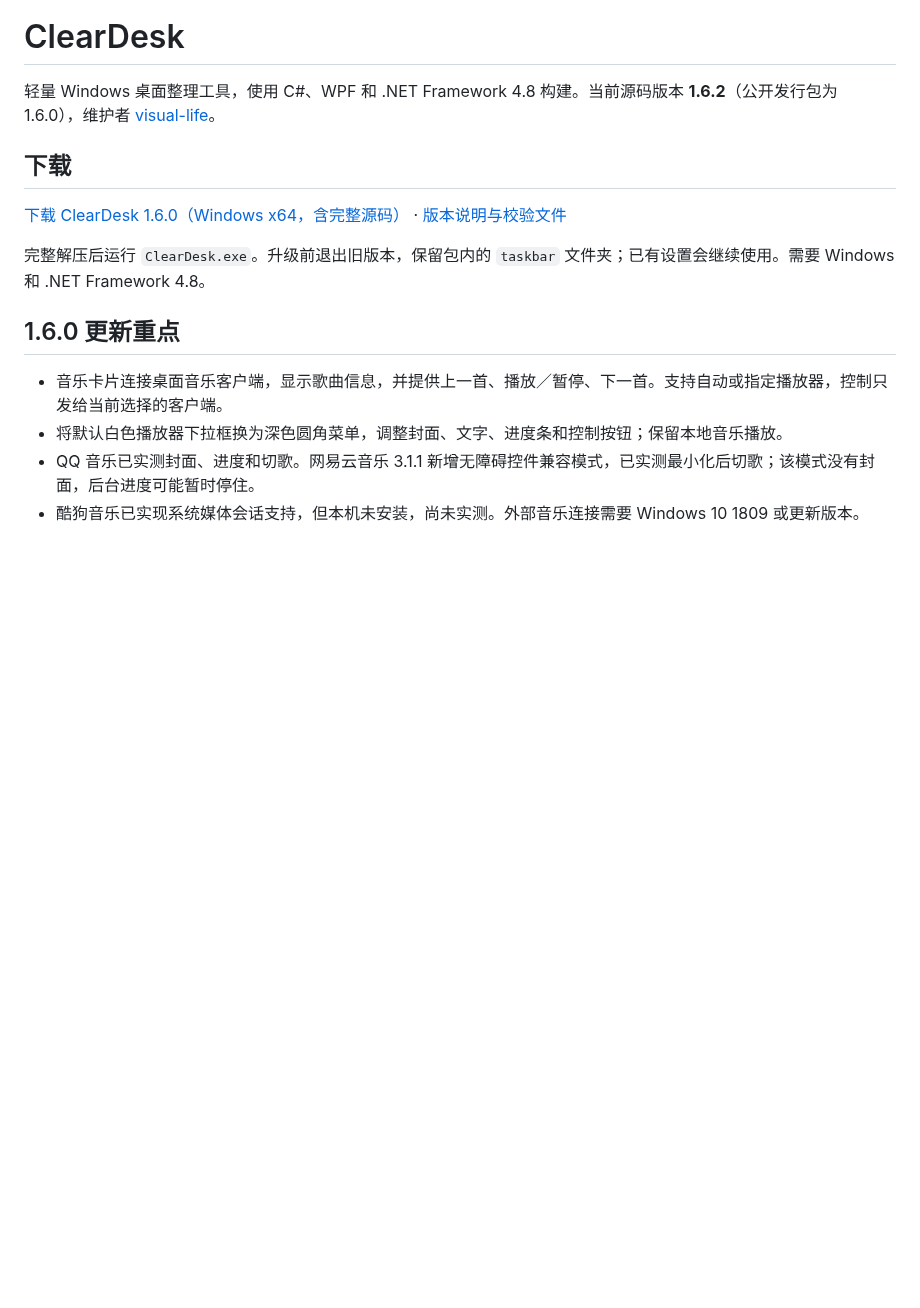
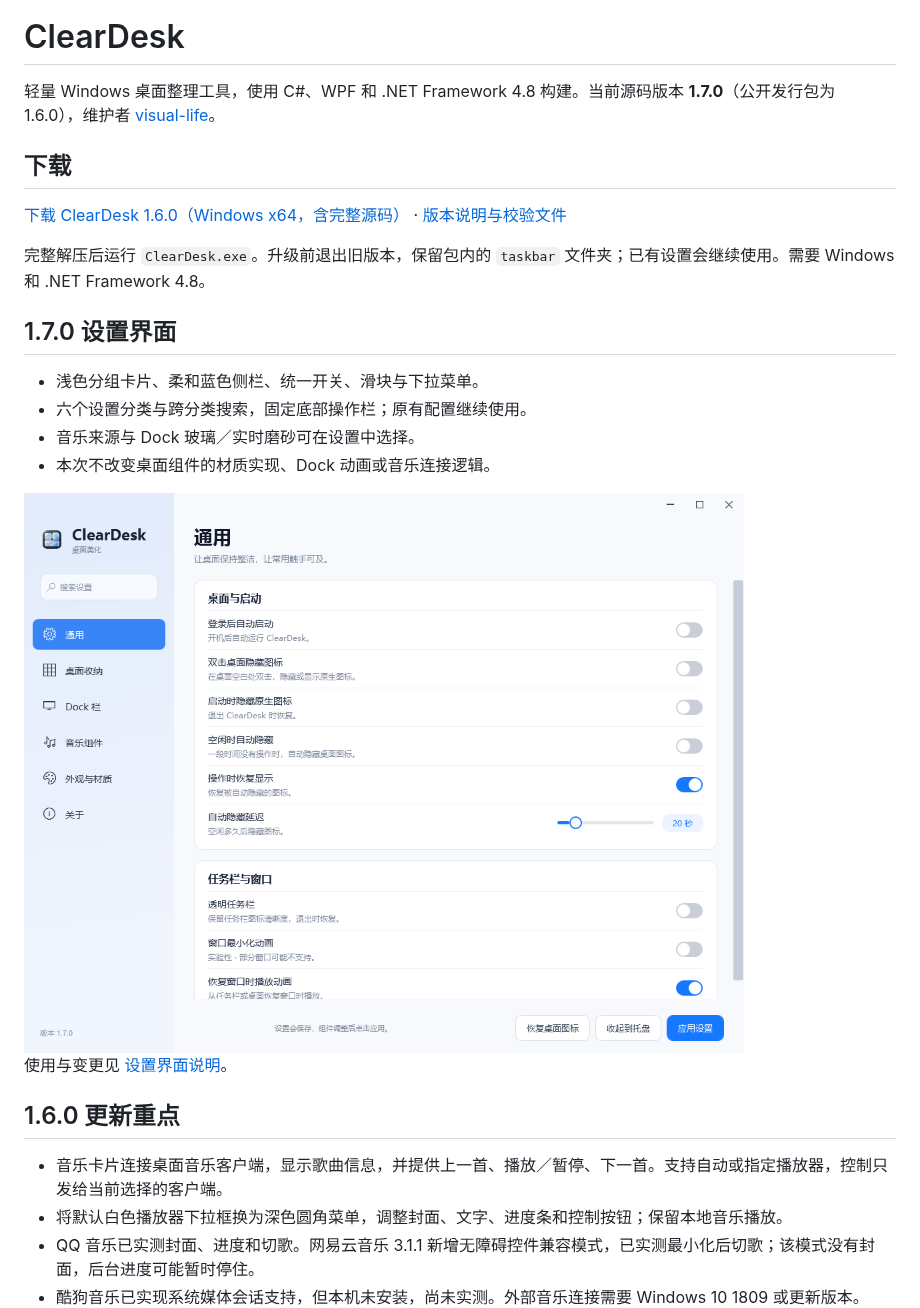
Before and after one commit to visual-life/ClearDesk, a Markdown page: README.md, the part around the change. GitHub-like rendering; pictures changed too: docs/images/settings-1.7.0.png (added); blank space fills up the shorter version.

Commit message:
Redesign settings with light grouped pages, navigation and search

```diff
--- a/README.md
+++ b/README.md
@@ -2,13 +2,24 @@
 
 # ClearDesk
 
-轻量 Windows 桌面整理工具，使用 C#、WPF 和 .NET Framework 4.8 构建。当前源码版本 **1.6.2**（公开发行包为 1.6.0），维护者 [visual-life](https://github.com/visual-life)。
+轻量 Windows 桌面整理工具，使用 C#、WPF 和 .NET Framework 4.8 构建。当前源码版本 **1.7.0**（公开发行包为 1.6.0），维护者 [visual-life](https://github.com/visual-life)。
 
 ## 下载
 
 [下载 ClearDesk 1.6.0（Windows x64，含完整源码）](https://github.com/visual-life/ClearDesk/releases/download/v1.6.0/ClearDesk-1.6.0-windows-x64-with-source.zip) · [版本说明与校验文件](https://github.com/visual-life/ClearDesk/releases/tag/v1.6.0)
 
 完整解压后运行 `ClearDesk.exe`。升级前退出旧版本，保留包内的 `taskbar` 文件夹；已有设置会继续使用。需要 Windows 和 .NET Framework 4.8。
+
+## 1.7.0 设置界面
+
+- 浅色分组卡片、柔和蓝色侧栏、统一开关、滑块与下拉菜单。
+- 六个设置分类与跨分类搜索，固定底部操作栏；原有配置继续使用。
+- 音乐来源与 Dock 玻璃／实时磨砂可在设置中选择。
+- 本次不改变桌面组件的材质实现、Dock 动画或音乐连接逻辑。
+
+<img src="docs/images/settings-1.7.0.png" width="900" alt="ClearDesk 1.7.0 设置界面，WPF 实际渲染">
+
+使用与变更见 [设置界面说明](docs/SETTINGS.md)。
 
 ## 1.6.0 更新重点
 
```
Also changed, not shown: CHANGELOG.md (+10 -0 lines), docs/SETTINGS.md (added, +22 -0 lines), 5 other files.
